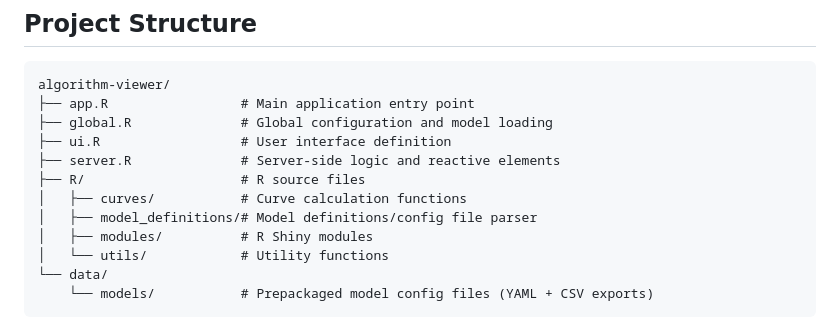
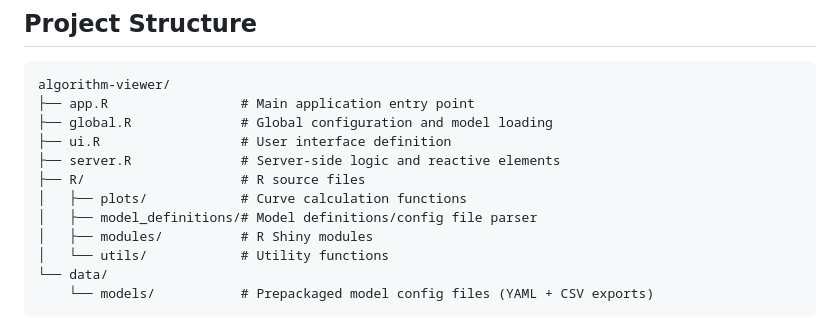
Before and after one commit to Big-Life-Lab/algorithm-viewer, a Markdown page: README.md, the part around the change. Drawn GitHub-style.

Commit message:
Changed "curves" directory to "plots" in project structure tree

```diff
--- a/README.md
+++ b/README.md
@@ -58,7 +58,7 @@ algorithm-viewer/
 ├── ui.R                  # User interface definition
 ├── server.R              # Server-side logic and reactive elements
 ├── R/                    # R source files
-│   ├── curves/           # Curve calculation functions
+│   ├── plots/            # Curve calculation functions
 │   ├── model_definitions/# Model definitions/config file parser
 │   ├── modules/          # R Shiny modules
 │   └── utils/            # Utility functions
```
